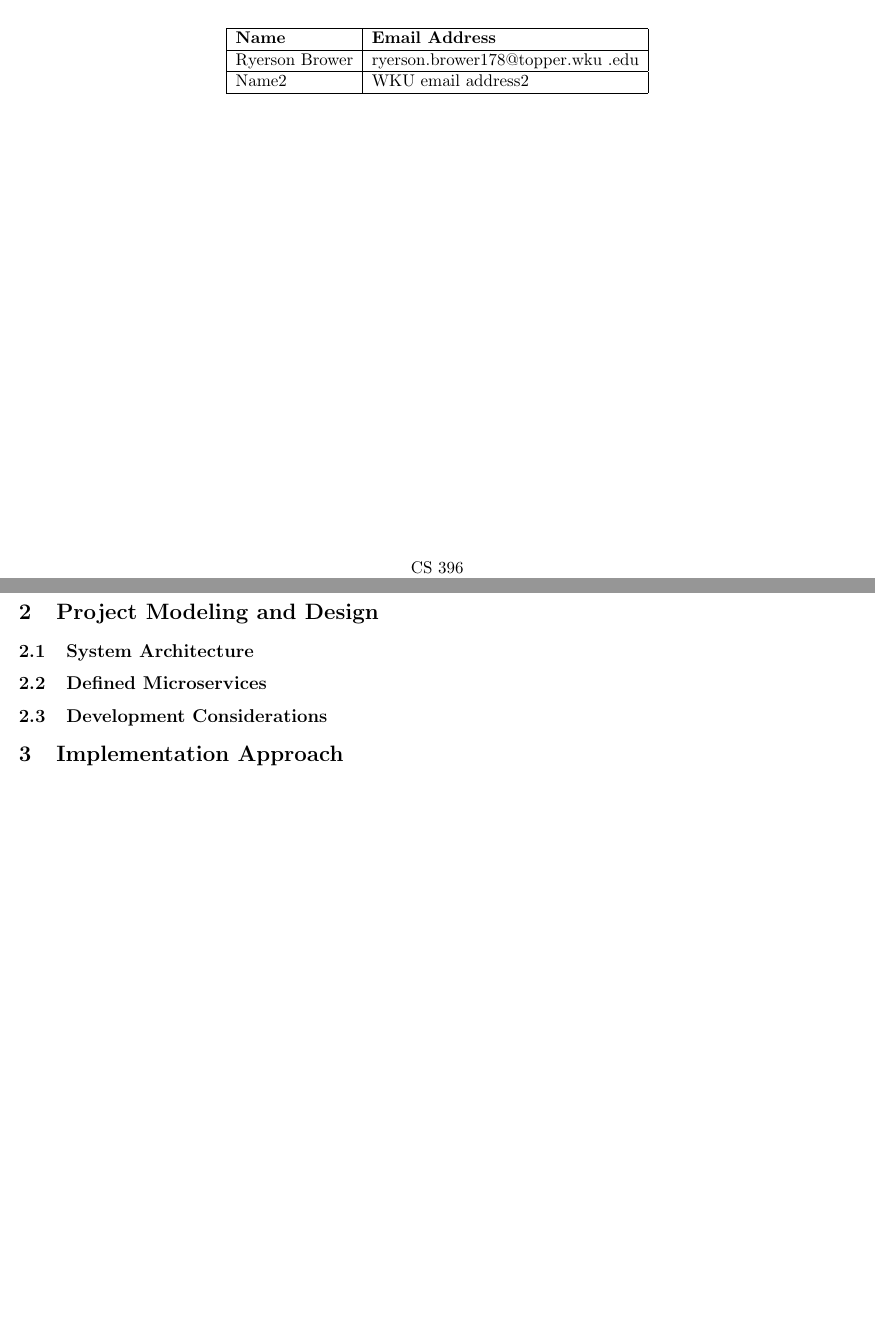
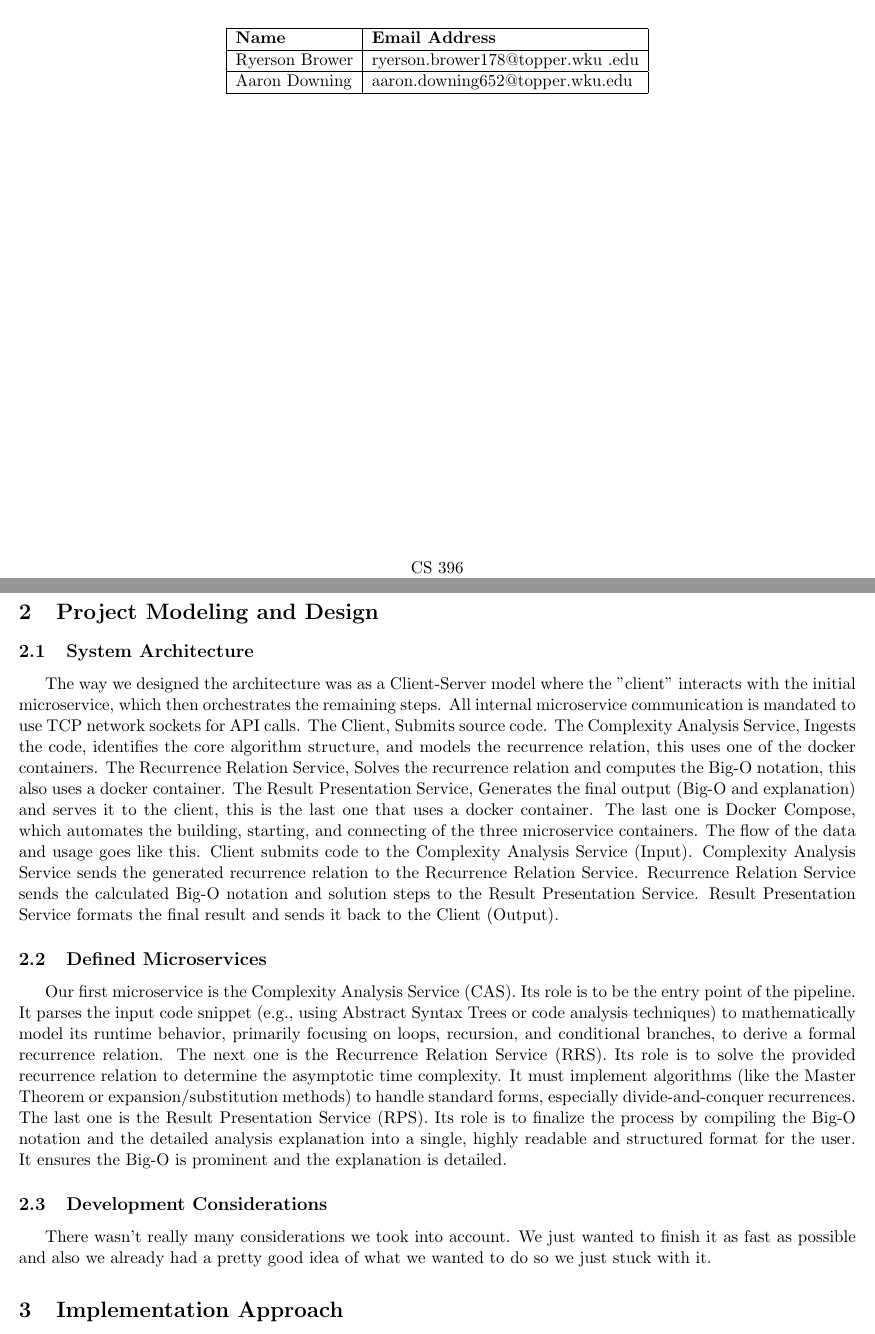
Before and after one commit to RyersonBrower/Complexity-Analyzer, a LaTeX document (docs/Project Technical Documentation/Technical Documentation.tex): two parts of pages 1 and 6 of 7, joined at a grey line, cut so that both start at the same text, the shorter picture padded with empty space. Compiled offline with pdfLaTeX.

Commit message:
project and modeling desagin section

```diff
--- a/docs/Project Technical Documentation/Technical Documentation.tex
+++ b/docs/Project Technical Documentation/Technical Documentation.tex
@@ -39,7 +39,7 @@
 \hline
 \textbf{Name} & \textbf{Email Address} \\ \hline
 Ryerson Brower         & ryerson.brower178@topper.wku        .edu \\ \hline
-Name2         & WKU email address2         \\ \hline
+Aaron Downing         & aaron.downing652@topper.wku.edu         \\ \hline
 \end{tabular}
 \end{table}
 
@@ -226,13 +226,17 @@ The non-functional requirements focus on making the test automation framework re
 \subsection{System Architecture}
 %Provide a high-level diagram and description of the overall architecture of the system. This should include components such as microservices, databases, APIs, and containers (Docker).
 
+The way we designed the architecture was as a Client-Server model where the "client" interacts with the initial microservice, which then orchestrates the remaining steps. All internal microservice communication is mandated to use TCP network sockets for API calls. The Client, Submits source code. The Complexity Analysis Service, Ingests the code, identifies the core algorithm structure, and models the recurrence relation, this uses one of the docker containers. The Recurrence Relation Service, Solves the recurrence relation and computes the Big-O notation, this also uses a docker container. The Result Presentation Service, Generates the final output (Big-O and explanation) and serves it to the client, this is the last one that uses a docker container. The last one is Docker Compose, which automates the building, starting, and connecting of the three microservice containers. The flow of the data and usage goes like this. Client submits code to the Complexity Analysis Service (Input). Complexity Analysis Service sends the generated recurrence relation to the Recurrence Relation Service. Recurrence Relation Service sends the calculated Big-O notation and solution steps to the Result Presentation Service. Result Presentation Service formats the final result and sends it back to the Client (Output).
 
 \subsection{Defined Microservices}
 %Describe each microservice or component in detail, including its role, input/output, and interactions with other services.
 
+Our first microservice is the Complexity Analysis Service (CAS). Its role is to be the entry point of the pipeline. It parses the input code snippet (e.g., using Abstract Syntax Trees or code analysis techniques) to mathematically model its runtime behavior, primarily focusing on loops, recursion, and conditional branches, to derive a formal recurrence relation. The next one is the Recurrence Relation Service (RRS). Its role is to solve the provided recurrence relation to determine the asymptotic time complexity. It must implement algorithms (like the Master Theorem or expansion/substitution methods) to handle standard forms, especially divide-and-conquer recurrences. The last one is the Result Presentation Service (RPS). Its role is to finalize the process by compiling the Big-O notation and the detailed analysis explanation into a single, highly readable and structured format for the user. It ensures the Big-O is prominent and the explanation is detailed.
 
 \subsection{Development Considerations}
 %Discuss any key design decisions, trade-offs, or challenges faced during the architecture design. Explain why certain tools or frameworks were chosen.
+There wasn't really many considerations we took into account. We just wanted to finish it as fast as possible and also we already had a pretty good idea of what we wanted to do so we just stuck with it.
+
 
 %---------------------------End Project Modeling and Design-------------------------------------------------
 
```
Also changed, not shown: docs/Project Technical Documentation/Technical Documentation.pdf, 4 other files.
